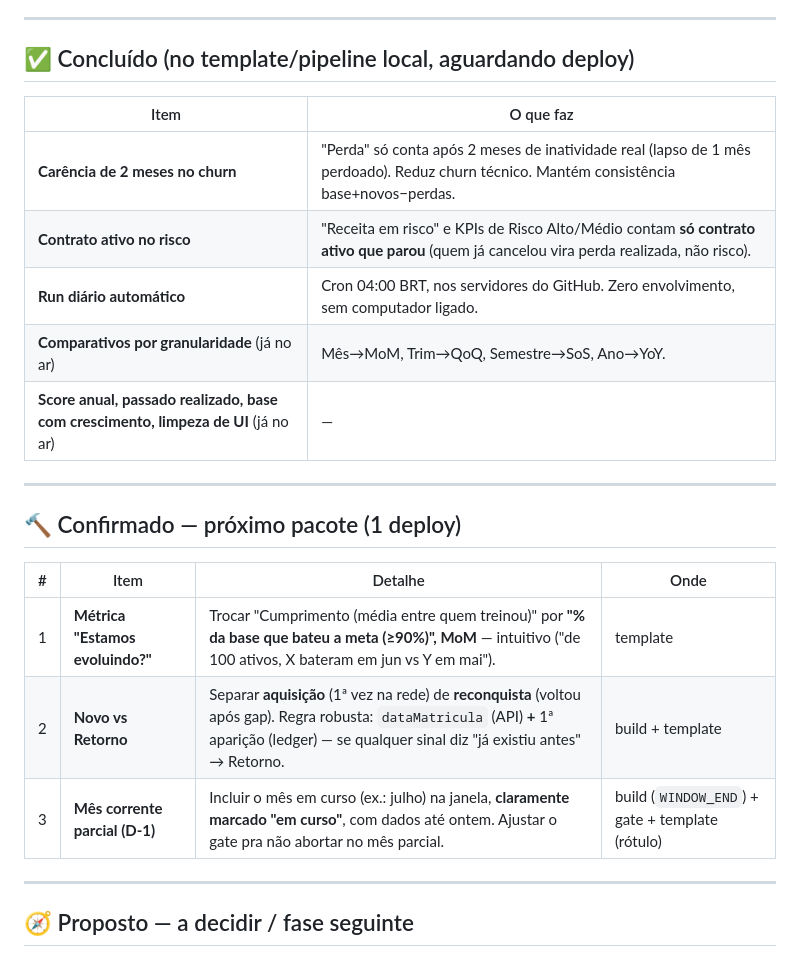
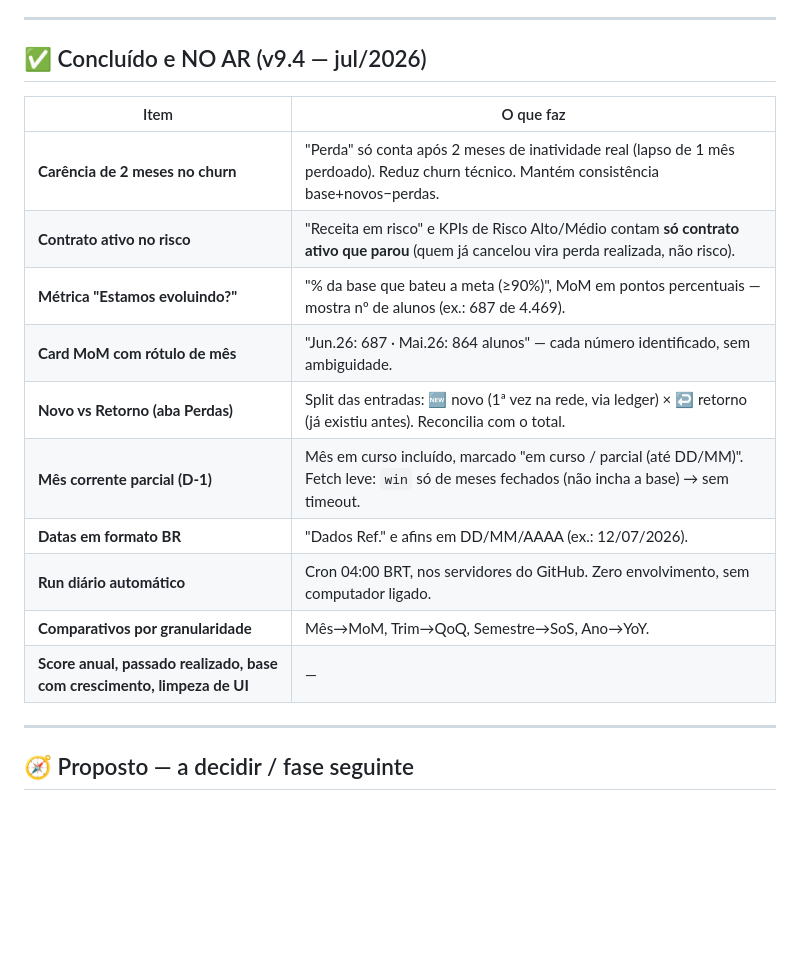
Before and after one commit to ffariasmix/nadarte-dashboard-automacao, a Markdown page: docs/ROADMAP-Correcoes-e-Evolucoes.md, the part around the change. Drawn GitHub-style; blank space fills up the shorter version.

Commit message:
docs: marca como concluídos os itens no ar na v9.4 (parcial D-1, Novo/Retorno, métrica, datas BR)

```diff
--- a/docs/ROADMAP-Correcoes-e-Evolucoes.md
+++ b/docs/ROADMAP-Correcoes-e-Evolucoes.md
@@ -24,25 +24,20 @@ O dashboard é um **HTML estático** (snapshot), não uma tela conectada à API
 
 ---
 
-## ✅ Concluído (no template/pipeline local, aguardando deploy)
+## ✅ Concluído e NO AR (v9.4 — jul/2026)
 
 | Item | O que faz |
 |---|---|
 | **Carência de 2 meses no churn** | "Perda" só conta após 2 meses de inatividade real (lapso de 1 mês perdoado). Reduz churn técnico. Mantém consistência base+novos−perdas. |
 | **Contrato ativo no risco** | "Receita em risco" e KPIs de Risco Alto/Médio contam **só contrato ativo que parou** (quem já cancelou vira perda realizada, não risco). |
+| **Métrica "Estamos evoluindo?"** | "% da base que bateu a meta (≥90%)", MoM em pontos percentuais — mostra nº de alunos (ex.: 687 de 4.469). |
+| **Card MoM com rótulo de mês** | "Jun.26: 687 · Mai.26: 864 alunos" — cada número identificado, sem ambiguidade. |
+| **Novo vs Retorno (aba Perdas)** | Split das entradas: 🆕 novo (1ª vez na rede, via ledger) × ↩ retorno (já existiu antes). Reconcilia com o total. |
+| **Mês corrente parcial (D-1)** | Mês em curso incluído, marcado "em curso / parcial (até DD/MM)". Fetch leve: `win` só de meses fechados (não incha a base) → sem timeout. |
+| **Datas em formato BR** | "Dados Ref." e afins em DD/MM/AAAA (ex.: 12/07/2026). |
 | **Run diário automático** | Cron 04:00 BRT, nos servidores do GitHub. Zero envolvimento, sem computador ligado. |
-| **Comparativos por granularidade** (já no ar) | Mês→MoM, Trim→QoQ, Semestre→SoS, Ano→YoY. |
-| **Score anual, passado realizado, base com crescimento, limpeza de UI** (já no ar) | — |
-
----
-
-## 🔨 Confirmado — próximo pacote (1 deploy)
-
-| # | Item | Detalhe | Onde |
-|---|---|---|---|
-| 1 | **Métrica "Estamos evoluindo?"** | Trocar "Cumprimento (média entre quem treinou)" por **"% da base que bateu a meta (≥90%)", MoM** — intuitivo ("de 100 ativos, X bateram em jun vs Y em mai"). | template |
-| 2 | **Novo vs Retorno** | Separar **aquisição** (1ª vez na rede) de **reconquista** (voltou após gap). Regra robusta: `dataMatricula` (API) **+** 1ª aparição (ledger) — se qualquer sinal diz "já existiu antes" → Retorno. | build + template |
-| 3 | **Mês corrente parcial (D-1)** | Incluir o mês em curso (ex.: julho) na janela, **claramente marcado "em curso"**, com dados até ontem. Ajustar o gate pra não abortar no mês parcial. | build (`WINDOW_END`) + gate + template (rótulo) |
+| **Comparativos por granularidade** | Mês→MoM, Trim→QoQ, Semestre→SoS, Ano→YoY. |
+| **Score anual, passado realizado, base com crescimento, limpeza de UI** | — |
 
 ---
 
```
